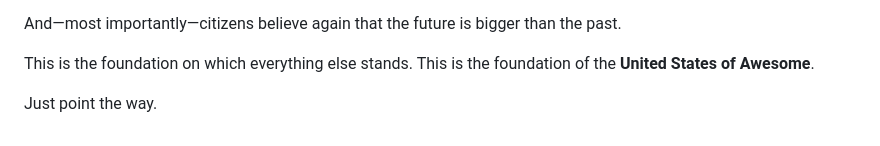
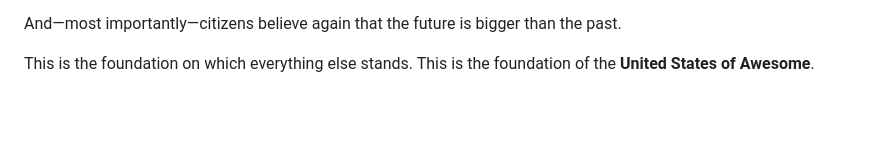
Before and after one commit to dweekly/usa, a Markdown page: chapters/01-foundations.md, the part around the change. Rendered like a GitHub page; blank space fills up the shorter version.

Commit message:
Refactor foundation statement in 01-foundations.md
Removed redundant line and adjusted formatting.

```diff
--- a/chapters/01-foundations.md
+++ b/chapters/01-foundations.md
@@ -446,5 +446,3 @@ And—most importantly—citizens believe again that the future is bigger than t
 
 This is the foundation on which everything else stands.
 This is the foundation of the **United States of Awesome**.
-
-Just point the way.
```
